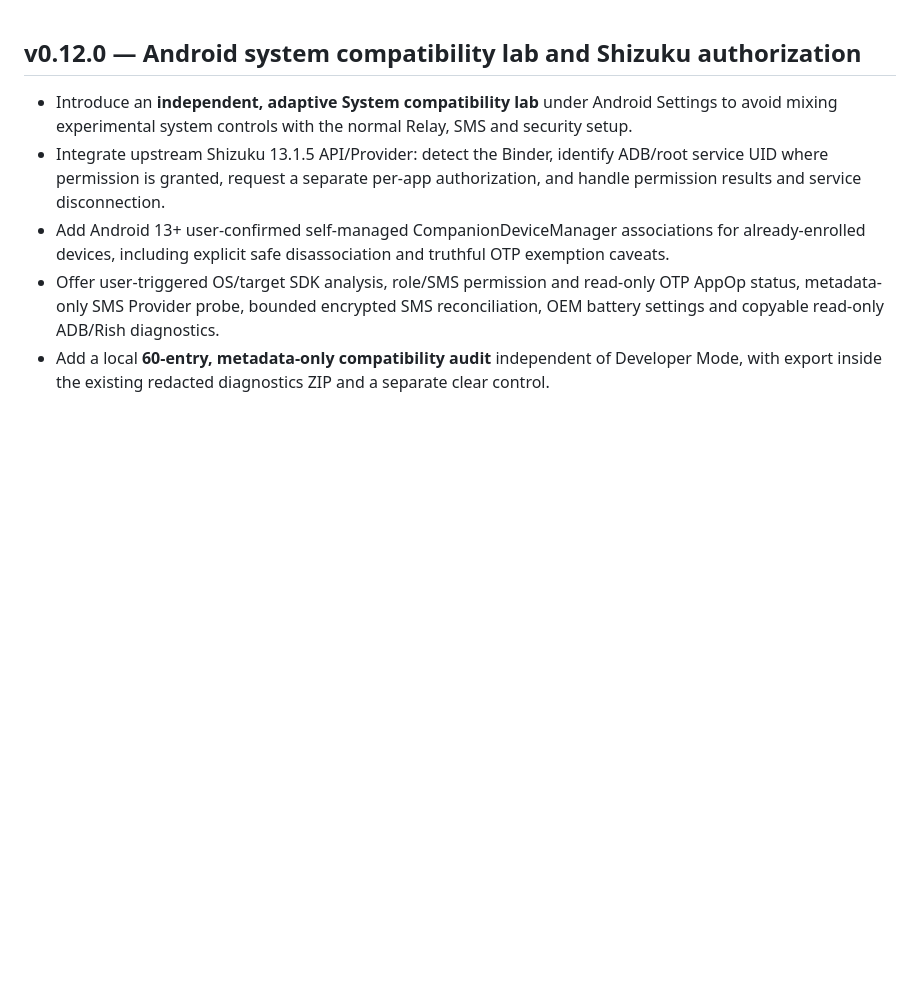
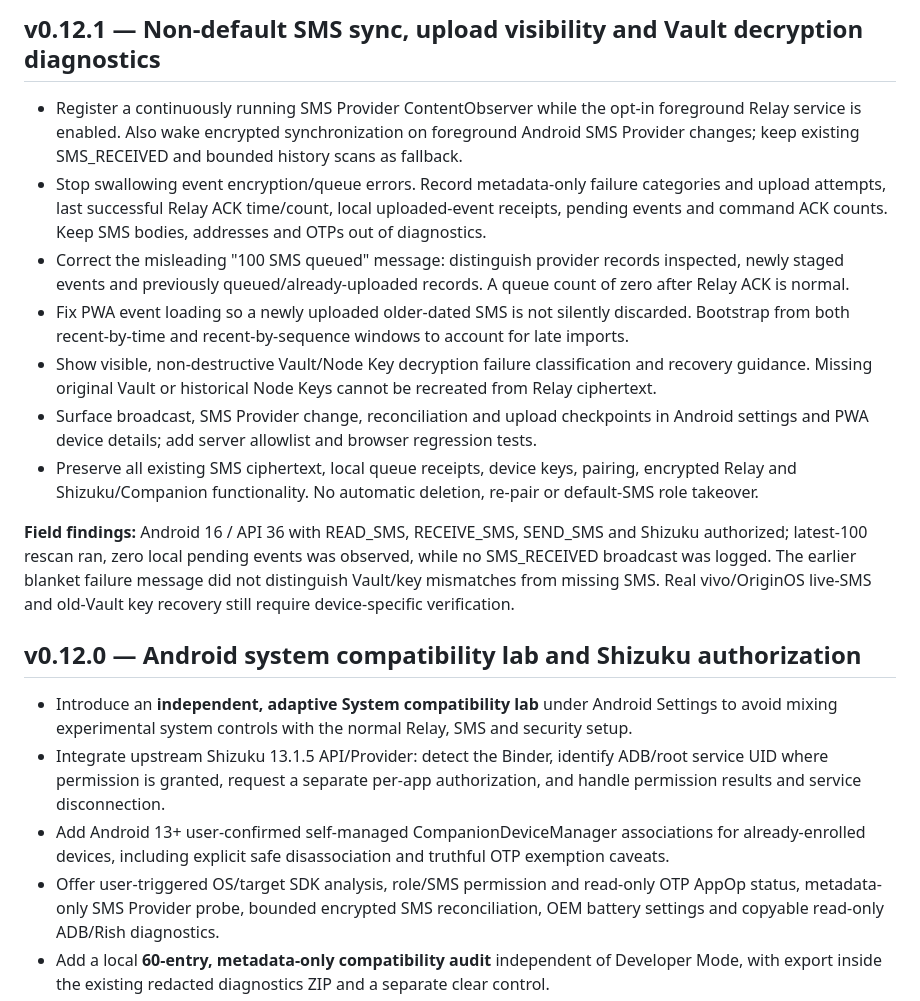
Before and after one commit to blackkcold/simhub, a Markdown page: CHANGELOG.md, the part around the change. Drawn GitHub-style; blank space fills up the shorter version.

Commit message:
docs: record diagnostic evidence and v0.12.1 SMS/decryption fixes

```diff
--- a/CHANGELOG.md
+++ b/CHANGELOG.md
@@ -1,3 +1,15 @@
+## v0.12.1 — Non-default SMS sync, upload visibility and Vault decryption diagnostics
+
+- Register a continuously running SMS Provider ContentObserver while the opt-in foreground Relay service is enabled. Also wake encrypted synchronization on foreground Android SMS Provider changes; keep existing SMS_RECEIVED and bounded history scans as fallback.
+- Stop swallowing event encryption/queue errors. Record metadata-only failure categories and upload attempts, last successful Relay ACK time/count, local uploaded-event receipts, pending events and command ACK counts. Keep SMS bodies, addresses and OTPs out of diagnostics.
+- Correct the misleading "100 SMS queued" message: distinguish provider records inspected, newly staged events and previously queued/already-uploaded records. A queue count of zero after Relay ACK is normal.
+- Fix PWA event loading so a newly uploaded older-dated SMS is not silently discarded. Bootstrap from both recent-by-time and recent-by-sequence windows to account for late imports.
+- Show visible, non-destructive Vault/Node Key decryption failure classification and recovery guidance. Missing original Vault or historical Node Keys cannot be recreated from Relay ciphertext.
+- Surface broadcast, SMS Provider change, reconciliation and upload checkpoints in Android settings and PWA device details; add server allowlist and browser regression tests.
+- Preserve all existing SMS ciphertext, local queue receipts, device keys, pairing, encrypted Relay and Shizuku/Companion functionality. No automatic deletion, re-pair or default-SMS role takeover.
+
+**Field findings:** Android 16 / API 36 with READ_SMS, RECEIVE_SMS, SEND_SMS and Shizuku authorized; latest-100 rescan ran, zero local pending events was observed, while no SMS_RECEIVED broadcast was logged. The earlier blanket failure message did not distinguish Vault/key mismatches from missing SMS. Real vivo/OriginOS live-SMS and old-Vault key recovery still require device-specific verification.
+
 ## v0.12.0 — Android system compatibility lab and Shizuku authorization
 
 - Introduce an **independent, adaptive System compatibility lab** under Android Settings to avoid mixing experimental system controls with the normal Relay, SMS and security setup.
```
